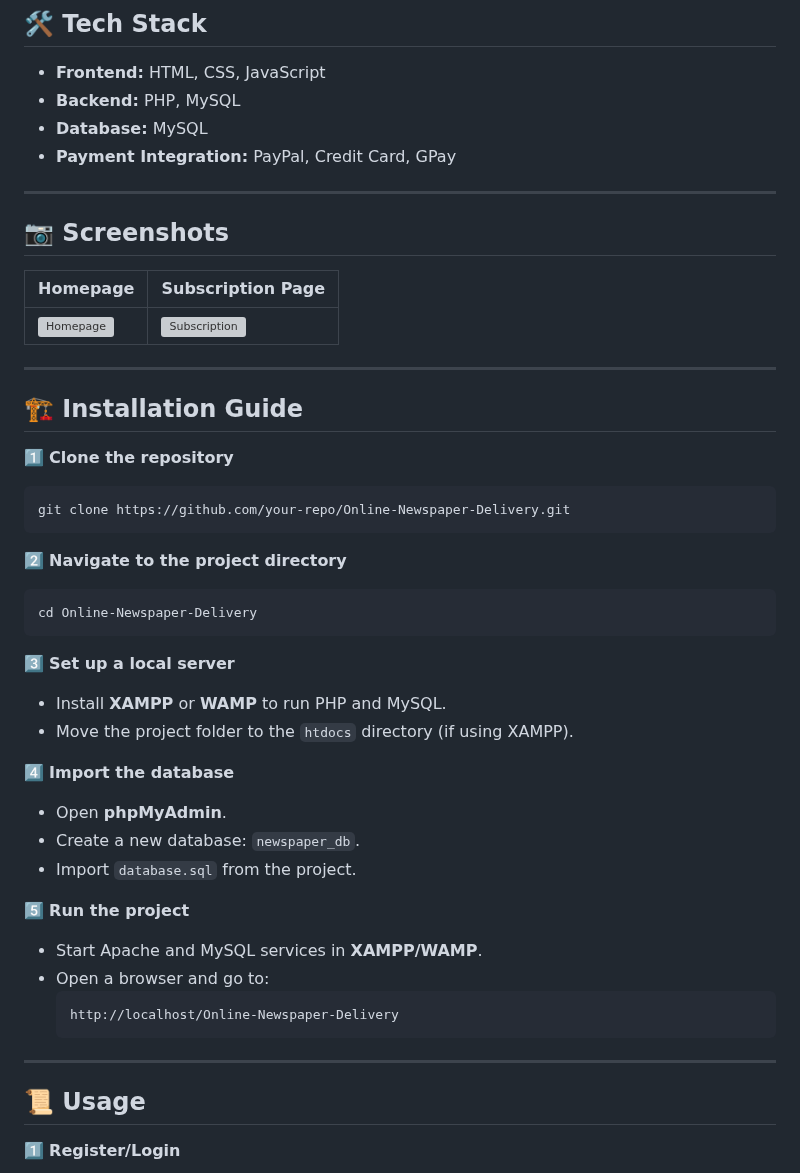
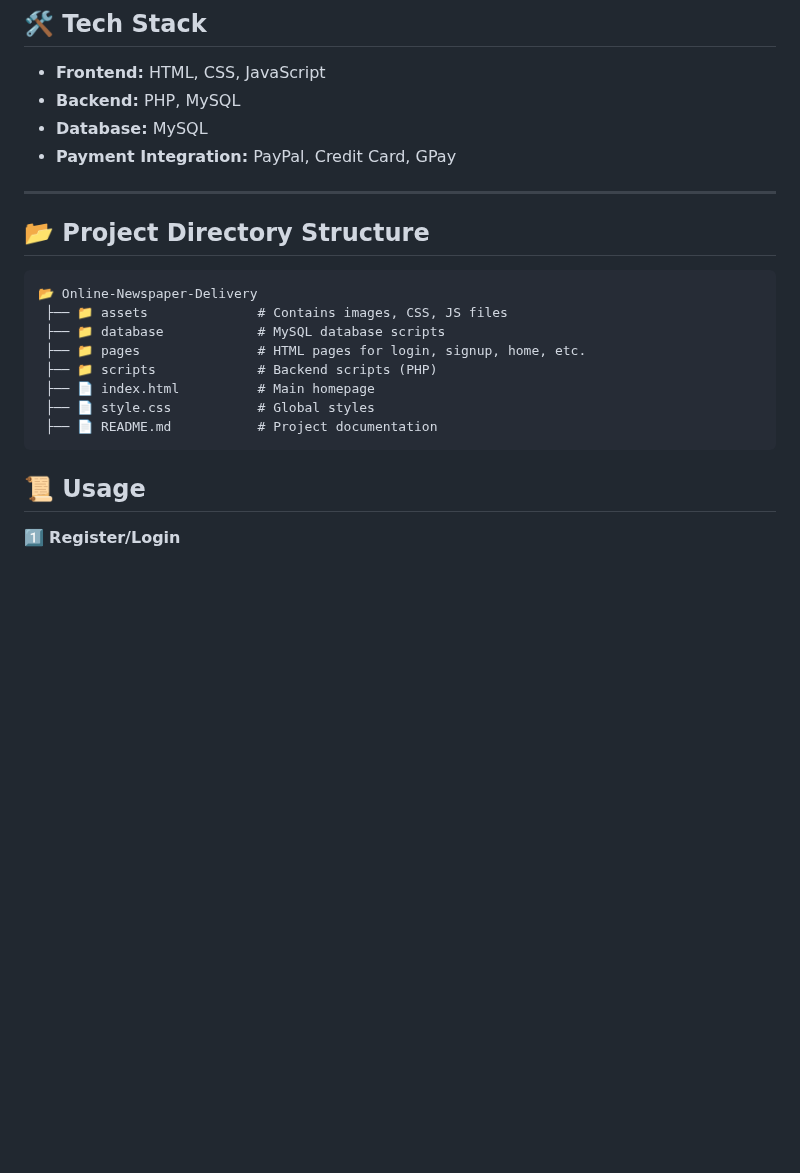
Before and after one commit to Kavyasree14/Online-Newspaper-Delivery-Management-System, a Markdown page: README.md, the part around one of its changes. Drawn GitHub-style; blank space fills up the shorter version; grey boxes are pictures that could not be loaded.

````diff
--- a/README.md
+++ b/README.md
@@ -184,43 +52,20 @@ This system allows customers to:
 
 ---
 
-## 📷 Screenshots
 
-| Homepage | Subscription Page |
-|----------|------------------|
-| ![Homepage](Homepage.png)| ![Subscription](Subscription.png)|
-
----
-
-## 🏗️ Installation Guide
-
-1️⃣ **Clone the repository**
-```bash
-git clone https://github.com/your-repo/Online-Newspaper-Delivery.git
+## 📂 Project Directory Structure
+```
+📂 Online-Newspaper-Delivery
+ ├── 📁 assets              # Contains images, CSS, JS files
+ ├── 📁 database            # MySQL database scripts
+ ├── 📁 pages               # HTML pages for login, signup, home, etc.
+ ├── 📁 scripts             # Backend scripts (PHP)
+ ├── 📄 index.html          # Main homepage
+ ├── 📄 style.css           # Global styles
+ ├── 📄 README.md           # Project documentation
 ```
 
-2️⃣ **Navigate to the project directory**
-```bash
-cd Online-Newspaper-Delivery
-```
 
-3️⃣ **Set up a local server**
-- Install **XAMPP** or **WAMP** to run PHP and MySQL.
-- Move the project folder to the `htdocs` directory (if using XAMPP).
-
-4️⃣ **Import the database**
-- Open **phpMyAdmin**.
-- Create a new database: `newspaper_db`.
-- Import `database.sql` from the project.
-
-5️⃣ **Run the project**
-- Start Apache and MySQL services in **XAMPP/WAMP**.
-- Open a browser and go to:
-  ```
-  http://localhost/Online-Newspaper-Delivery
-  ```
-
----
 
 ## 📜 Usage
 
````
Also changed, not shown: other parts of README.md (+6 -145 lines).
